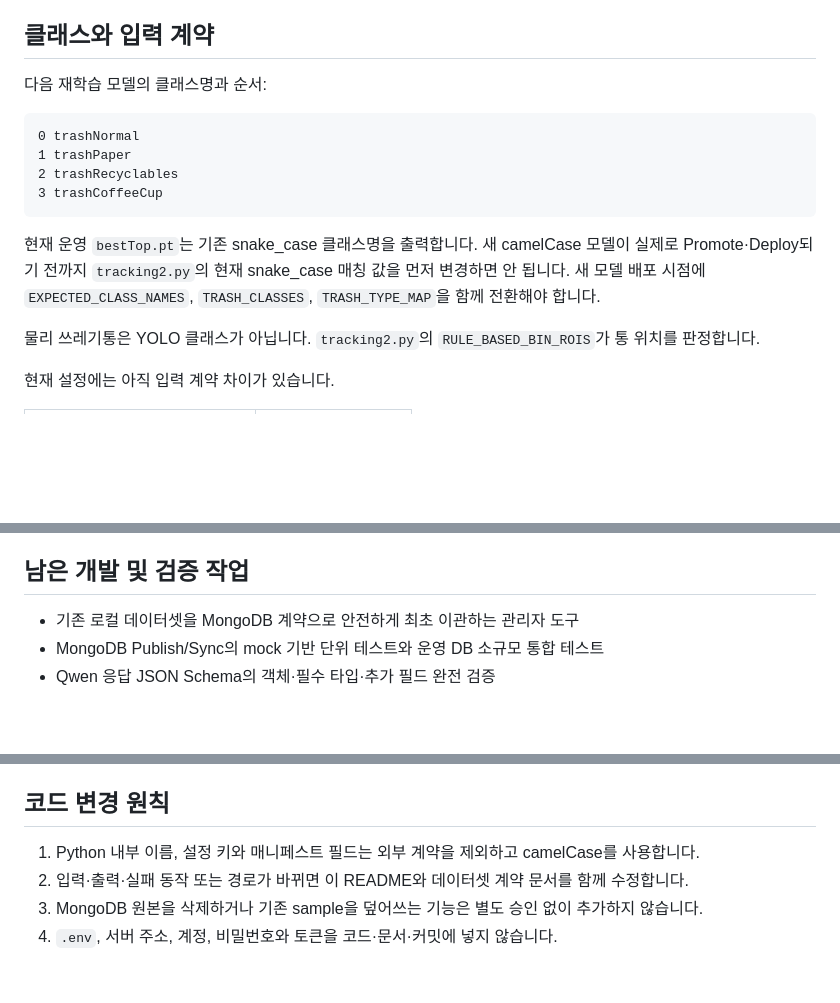
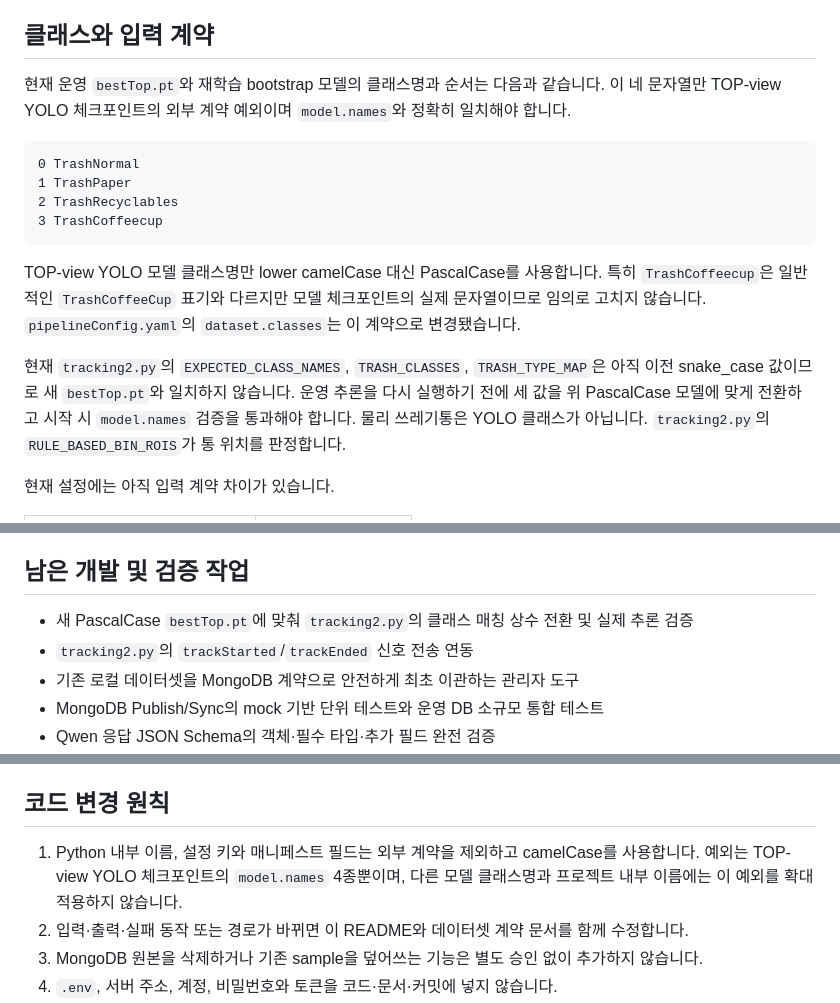
Before and after one commit to SortMasterr/SortMaster, a Markdown page: autoTraining/README.md, 3 parts joined by grey strips. Rendered like a GitHub page; blank space fills up the shorter version.

Commit message:
docs: 파이프라인 readme파일에 모델 클래스명 표기 예외관련 추가

````diff
--- a/autoTraining/README.md
+++ b/autoTraining/README.md
@@ -170,19 +170,23 @@ MongoDB 원본의 기존 샘플을 자동 삭제하거나 수정하지 않습니
 
 ## 클래스와 입력 계약
 
-다음 재학습 모델의 클래스명과 순서:
+현재 운영 `bestTop.pt`와 재학습 bootstrap 모델의 클래스명과 순서는 다음과 같습니다.
+이 네 문자열만 TOP-view YOLO 체크포인트의 외부 계약 예외이며 `model.names`와 정확히 일치해야 합니다.
 
 ```text
-0 trashNormal
-1 trashPaper
-2 trashRecyclables
-3 trashCoffeeCup
+0 TrashNormal
+1 TrashPaper
+2 TrashRecyclables
+3 TrashCoffeecup
 ```
 
-현재 운영 `bestTop.pt`는 기존 snake_case 클래스명을 출력합니다. 새 camelCase 모델이 실제로
-Promote·Deploy되기 전까지 `tracking2.py`의 현재 snake_case 매칭 값을 먼저 변경하면 안 됩니다.
-새 모델 배포 시점에 `EXPECTED_CLASS_NAMES`, `TRASH_CLASSES`, `TRASH_TYPE_MAP`을 함께 전환해야 합니다.
+TOP-view YOLO 모델 클래스명만 lower camelCase 대신 PascalCase를 사용합니다. 특히 `TrashCoffeecup`은 일반적인
+`TrashCoffeeCup` 표기와 다르지만 모델 체크포인트의 실제 문자열이므로 임의로 고치지 않습니다.
+`pipelineConfig.yaml`의 `dataset.classes`는 이 계약으로 변경됐습니다.
 
+현재 `tracking2.py`의 `EXPECTED_CLASS_NAMES`, `TRASH_CLASSES`, `TRASH_TYPE_MAP`은 아직 이전
+snake_case 값이므로 새 `bestTop.pt`와 일치하지 않습니다. 운영 추론을 다시 실행하기 전에 세 값을
+위 PascalCase 모델에 맞게 전환하고 시작 시 `model.names` 검증을 통과해야 합니다.
 물리 쓰레기통은 YOLO 클래스가 아닙니다. `tracking2.py`의 `RULE_BASED_BIN_ROIS`가 통 위치를
 판정합니다.
 
@@ -510,6 +514,8 @@ Golden Test 기준을 확정한 뒤 승인된 후보에만 release를 허용하
 9. 스케줄·재시도·알림
 ## 남은 개발 및 검증 작업
 
+- 새 PascalCase `bestTop.pt`에 맞춰 `tracking2.py`의 클래스 매칭 상수 전환 및 실제 추론 검증
+- `tracking2.py`의 `trackStarted`/`trackEnded` 신호 전송 연동
 - 기존 로컬 데이터셋을 MongoDB 계약으로 안전하게 최초 이관하는 관리자 도구
 - MongoDB Publish/Sync의 mock 기반 단위 테스트와 운영 DB 소규모 통합 테스트
 - Qwen 응답 JSON Schema의 객체·필수 타입·추가 필드 완전 검증
@@ -534,7 +540,7 @@ Golden Test 기준을 확정한 뒤 승인된 후보에만 release를 허용하
 
 ## 코드 변경 원칙
 
-1. Python 내부 이름, 설정 키와 매니페스트 필드는 외부 계약을 제외하고 camelCase를 사용합니다.
+1. Python 내부 이름, 설정 키와 매니페스트 필드는 외부 계약을 제외하고 camelCase를 사용합니다. 예외는 TOP-view YOLO 체크포인트의 `model.names` 4종뿐이며, 다른 모델 클래스명과 프로젝트 내부 이름에는 이 예외를 확대 적용하지 않습니다.
 2. 입력·출력·실패 동작 또는 경로가 바뀌면 이 README와 데이터셋 계약 문서를 함께 수정합니다.
 3. MongoDB 원본을 삭제하거나 기존 sample을 덮어쓰는 기능은 별도 승인 없이 추가하지 않습니다.
 4. `.env`, 서버 주소, 계정, 비밀번호와 토큰을 코드·문서·커밋에 넣지 않습니다.
````
